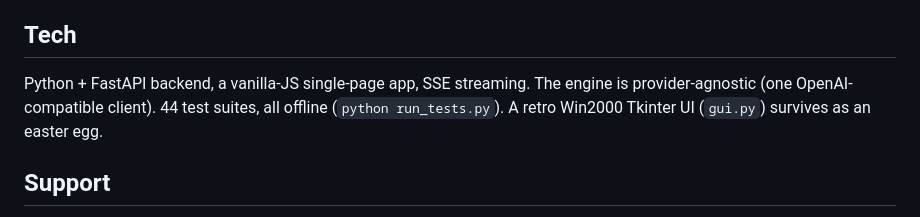
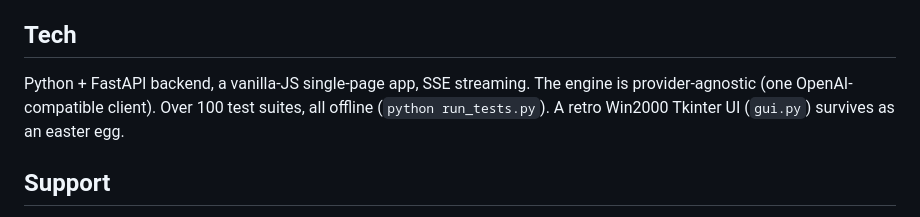
Before and after one commit to Zwimy/coderain, a Markdown page: README.md, the part around the change. Drawn GitHub-style.

Commit message:
README: stop quoting a test-suite count that went stale
The README said 44 test suites; there are over 100 (111 at this commit).
A fixed number goes stale with every new suite, so it now says "over 100".

Co-Authored-By: Claude Sonnet 5.5 <noreply@anthropic.com>

```diff
--- a/README.md
+++ b/README.md
@@ -97,7 +97,7 @@ whether it can reach a model and, if not, opens a setup screen with both options
 ## Tech
 
 Python + FastAPI backend, a vanilla-JS single-page app, SSE streaming. The engine
-is provider-agnostic (one OpenAI-compatible client). 44 test suites, all offline
+is provider-agnostic (one OpenAI-compatible client). Over 100 test suites, all offline
 (`python run_tests.py`). A retro Win2000 Tkinter UI (`gui.py`) survives as an
 easter egg.
 
```
